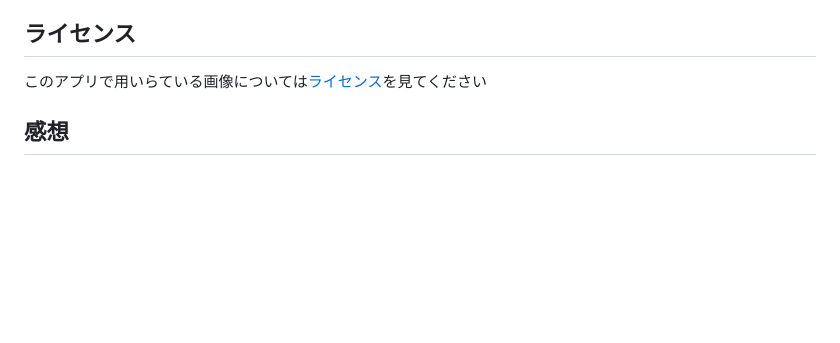
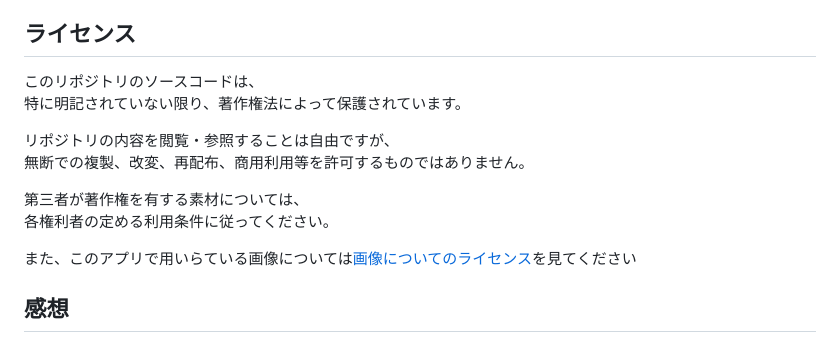
Before and after one commit to NHKRobocon2026-sendainatori-B/controller, a Markdown page: README.md, the part around the change. GitHub-like rendering; blank space fills up the shorter version.

```diff
--- a/README.md
+++ b/README.md
@@ -46,7 +46,16 @@ RB、LB：ロボットの移動を遅くする
 こちらではロボットがフィールドのどこにいるかが左下の点で表示されるようになっています。とはいいつつ自己位置推定がなくなり、必要なくなったためほぼ必要のない画面です。いつか使いたい…
 
 ## ライセンス
-このアプリで用いらている画像については[ライセンス](./assets/README.md)を見てください
+このリポジトリのソースコードは、<br>
+特に明記されていない限り、著作権法によって保護されています。
+
+リポジトリの内容を閲覧・参照することは自由ですが、<br>
+無断での複製、改変、再配布、商用利用等を許可するものではありません。
+
+第三者が著作権を有する素材については、<br>
+各権利者の定める利用条件に従ってください。
+
+また、このアプリで用いらている画像については[画像についてのライセンス](./assets/README.md)を見てください
 
 ## 感想
 もっと見やすくて使いやすいものができると思います。<br>
```
